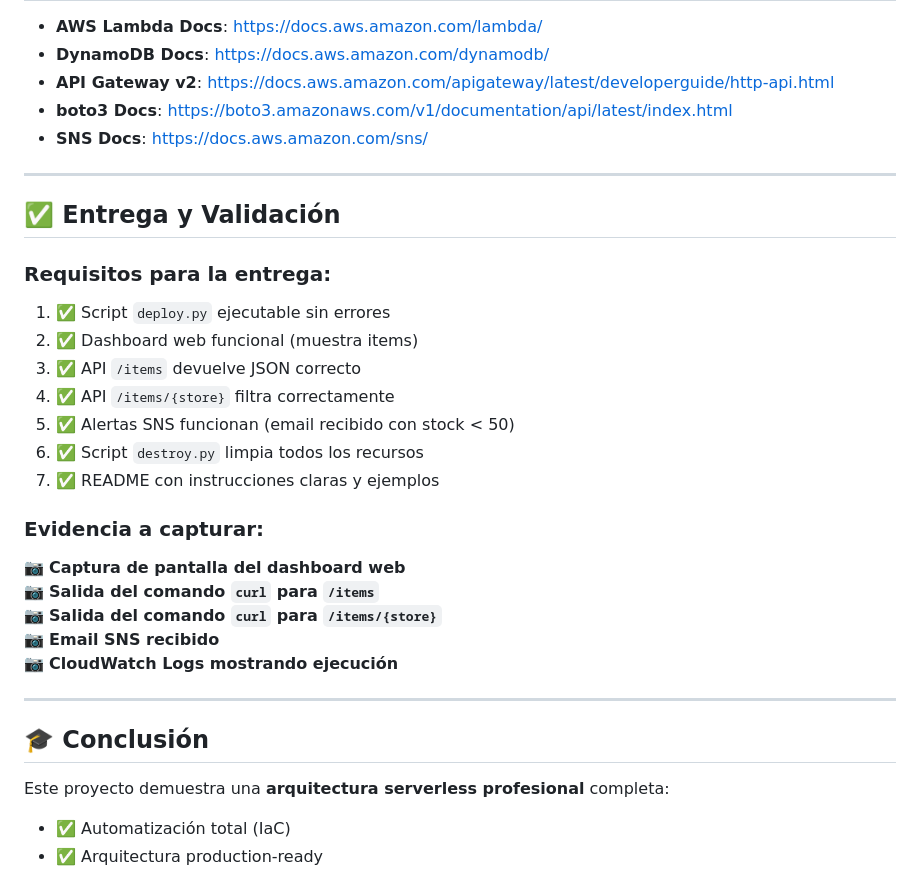
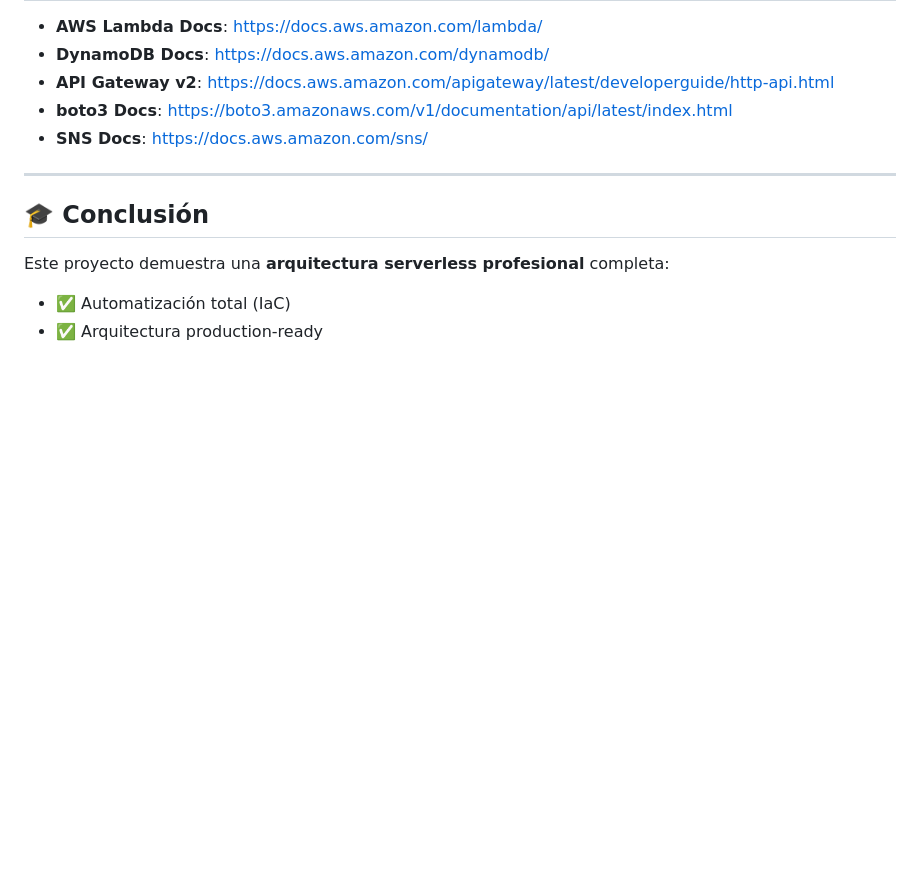
Before and after one commit to InigoValdivielso/PracticaAWS, a Markdown page: Readme.md, the part around one of its changes. Drawn GitHub-style; blank space fills up the shorter version.

```diff
--- a/Readme.md
+++ b/Readme.md
@@ -763,28 +763,6 @@ curl https://hu0apd4dz6.execute-api.us-east-1.amazonaws.com/prod/items
 
 ---
 
-## ✅ Entrega y Validación
-
-### Requisitos para la entrega:
-
-1. ✅ Script `deploy.py` ejecutable sin errores
-2. ✅ Dashboard web funcional (muestra items)
-3. ✅ API `/items` devuelve JSON correcto
-4. ✅ API `/items/{store}` filtra correctamente
-5. ✅ Alertas SNS funcionan (email recibido con stock < 50)
-6. ✅ Script `destroy.py` limpia todos los recursos
-7. ✅ README con instrucciones claras y ejemplos
-
-### Evidencia a capturar:
-
-📷 **Captura de pantalla del dashboard web**
-📷 **Salida del comando `curl` para `/items`**
-📷 **Salida del comando `curl` para `/items/{store}`**
-📷 **Email SNS recibido**
-📷 **CloudWatch Logs mostrando ejecución**
-
----
-
 ## 🎓 Conclusión
 
 Este proyecto demuestra una **arquitectura serverless profesional** completa:
```
Also changed, not shown: other parts of Readme.md (+0 -36 lines).
